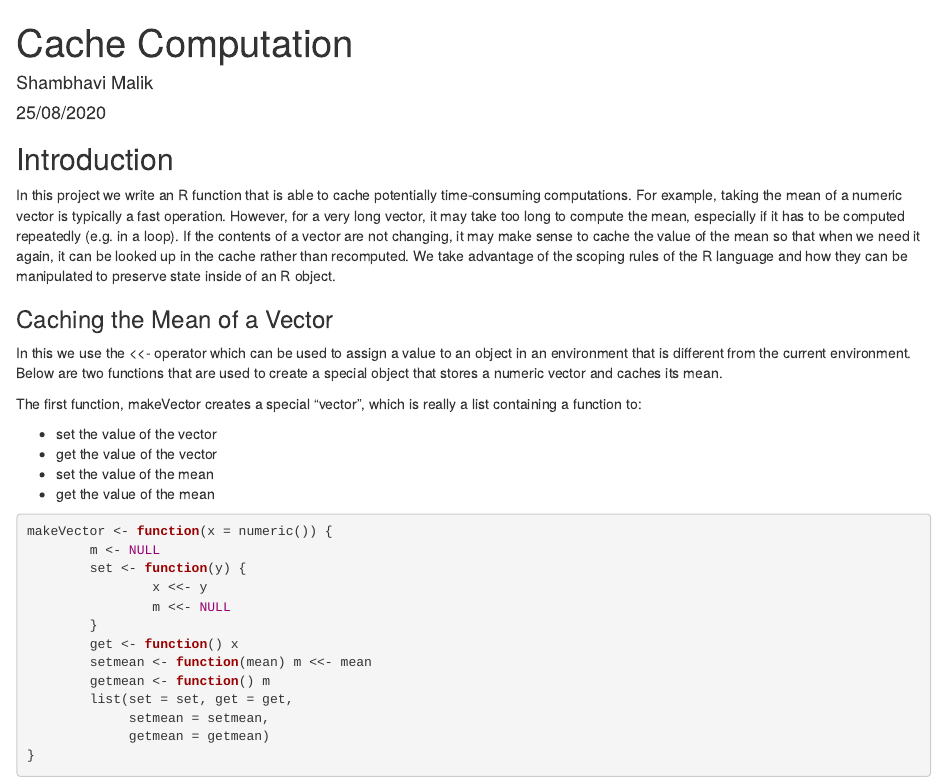
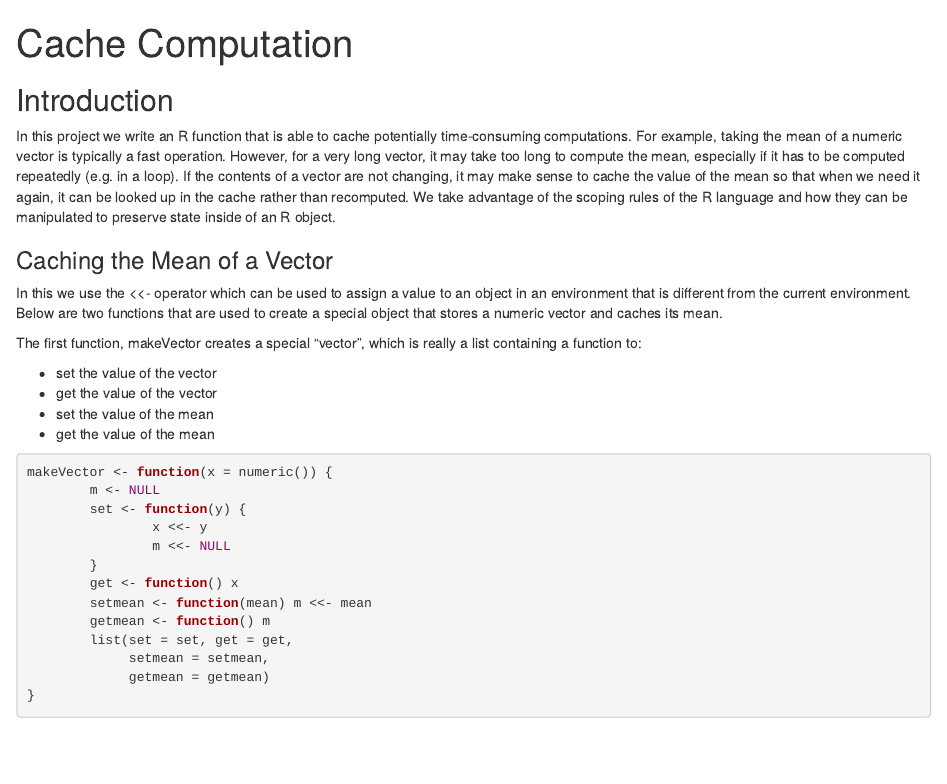
Before and after one commit to AnshuPal23/R-Project---Data-Analysis, an R Markdown document (Cache Computation/cachecomputation.Rmd): the page in a window 1100 px wide, from its top. Rendered offline with R 4.5, knitr and Pandoc, with nearby package versions.

Commit message:
Update cachecomputation.Rmd

```diff
--- a/Cache Computation/cachecomputation.Rmd
+++ b/Cache Computation/cachecomputation.Rmd
@@ -1,7 +1,5 @@
 ---
 title: "Cache Computation"
-author: "Shambhavi Malik"
-date: "25/08/2020"
 output: html_document
 ---
 ## Introduction
```
